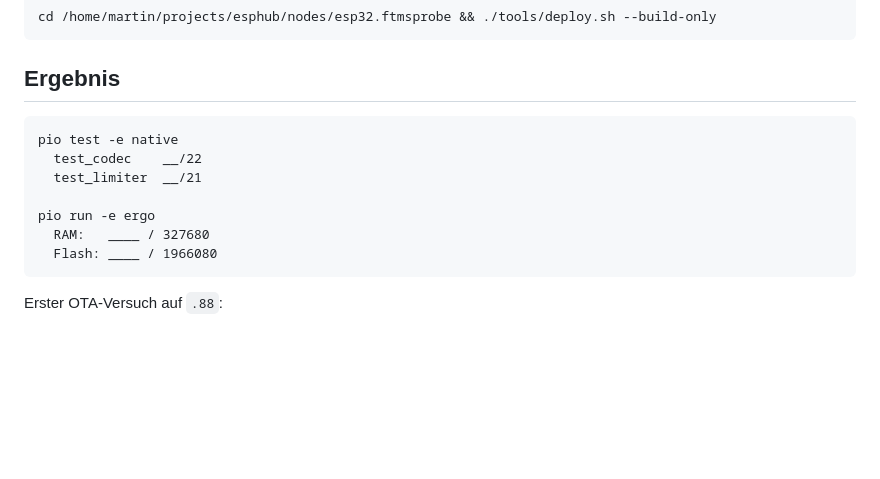
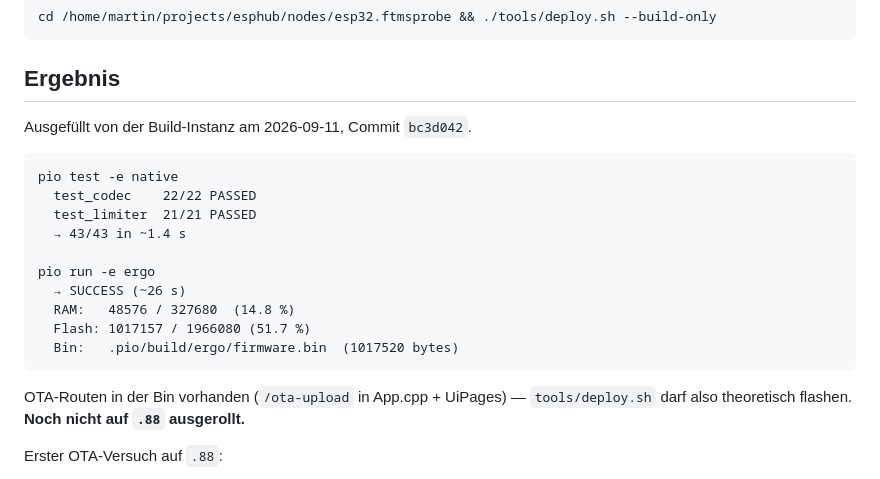
Before and after one commit to MPunktBPunkt/esp32.ergo, a Markdown page: debug/UPDATE_CONNECTIVITY.md, the part around the change. GitHub-like rendering; blank space fills up the shorter version.

Commit message:
Record connectivity-shell build results in debug handoff.
Firmware and 43 native tests passed; OTA to .88 still pending explicit approval.

Co-authored-by: Cursor <cursoragent@cursor.com>

````diff
--- a/debug/UPDATE_CONNECTIVITY.md
+++ b/debug/UPDATE_CONNECTIVITY.md
@@ -65,15 +65,23 @@ cd /home/martin/projects/esphub/nodes/esp32.ftmsprobe && ./tools/deploy.sh --bui
 
 ## Ergebnis
 
+Ausgefüllt von der Build-Instanz am 2026-09-11, Commit `bc3d042`.
+
 ```text
 pio test -e native
-  test_codec    __/22
-  test_limiter  __/21
+  test_codec    22/22 PASSED
+  test_limiter  21/21 PASSED
+  → 43/43 in ~1.4 s
 
 pio run -e ergo
-  RAM:   ____ / 327680
-  Flash: ____ / 1966080
+  → SUCCESS (~26 s)
+  RAM:   48576 / 327680  (14.8 %)
+  Flash: 1017157 / 1966080 (51.7 %)
+  Bin:   .pio/build/ergo/firmware.bin  (1017520 bytes)
 ```
+
+OTA-Routen in der Bin vorhanden (`/ota-upload` in App.cpp + UiPages) —
+`tools/deploy.sh` darf also theoretisch flashen. **Noch nicht auf `.88` ausgerollt.**
 
 Erster OTA-Versuch auf `.88`:
 
````
